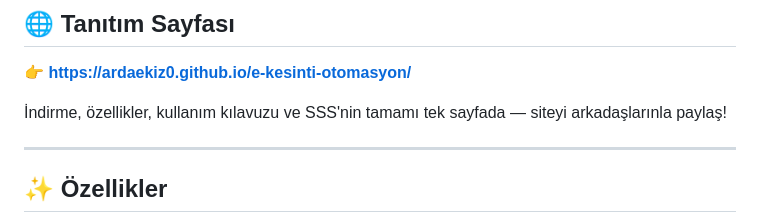
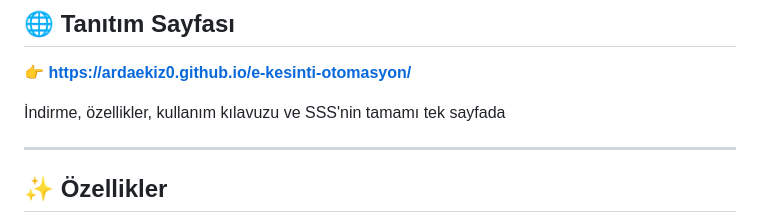
Before and after one commit to ArdaEkiz0/e-kesinti-otomasyon, a Markdown page: README.md, the part around the change. GitHub-like rendering.

```diff
--- a/README.md
+++ b/README.md
@@ -17,7 +17,7 @@ Excel'deki üretici listesini okur, SGK sayfasında tek tek işler ve işlem son
 
 👉 **https://ardaekiz0.github.io/e-kesinti-otomasyon/**
 
-İndirme, özellikler, kullanım kılavuzu ve SSS'nin tamamı tek sayfada — siteyi arkadaşlarınla paylaş!
+İndirme, özellikler, kullanım kılavuzu ve SSS'nin tamamı tek sayfada
 
 ---
 
```
